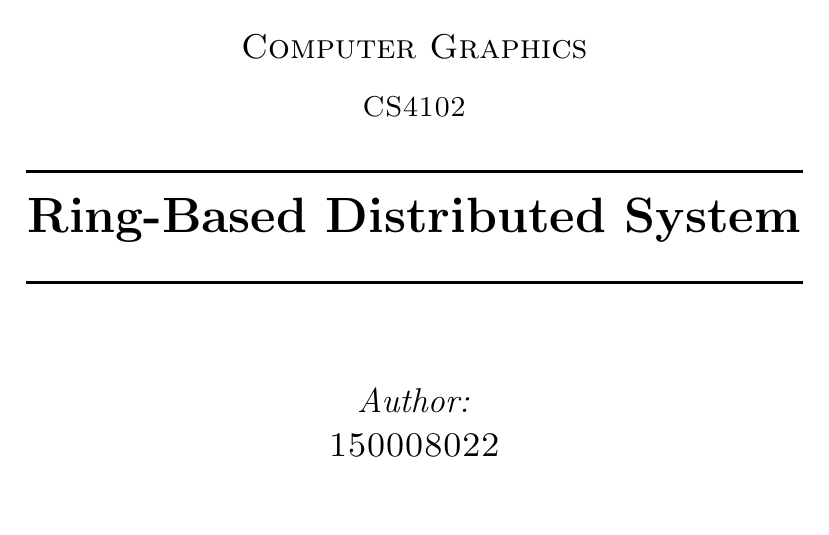
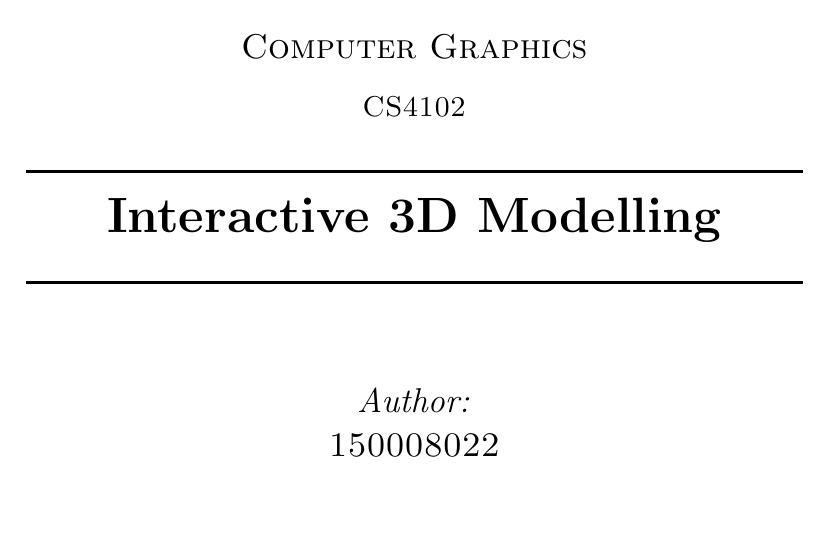
Before and after one commit to TheDuckGoesQuark/Interactive3DModelling, a LaTeX document (report/report.tex): part of page 1 of 9, cut so that both start at the same text. Compiled offline with pdfLaTeX.

Commit message:
update report title

```diff
--- a/report/report.tex
+++ b/report/report.tex
@@ -61,7 +61,7 @@
 %----------------------------------------------------------------------------------------
 
 \HRule \\[0.4cm]
-{ \huge \bfseries Ring-Based Distributed System}\\[0.4cm] % Title of your document
+{ \huge \bfseries Interactive 3D Modelling}\\[0.4cm] % Title of your document
 \HRule \\[1.5cm]
 
 %----------------------------------------------------------------------------------------
```
Also changed, not shown: report/report.pdf.
